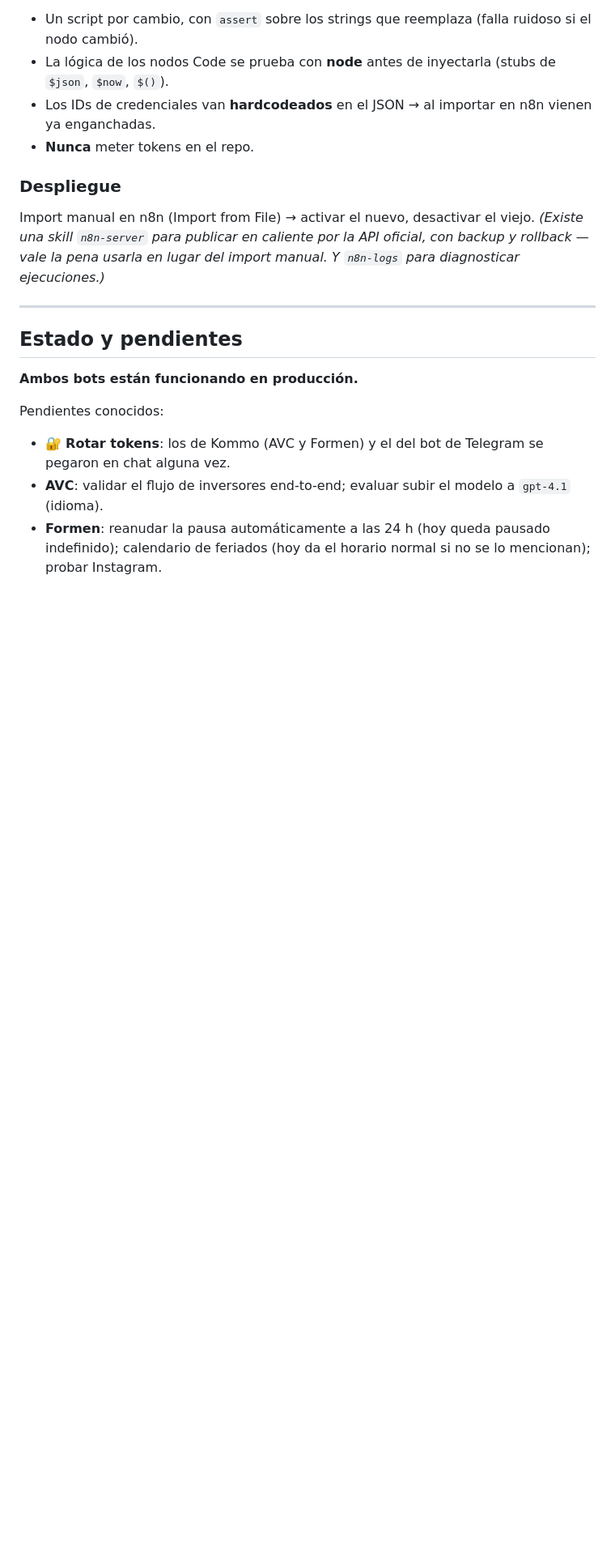
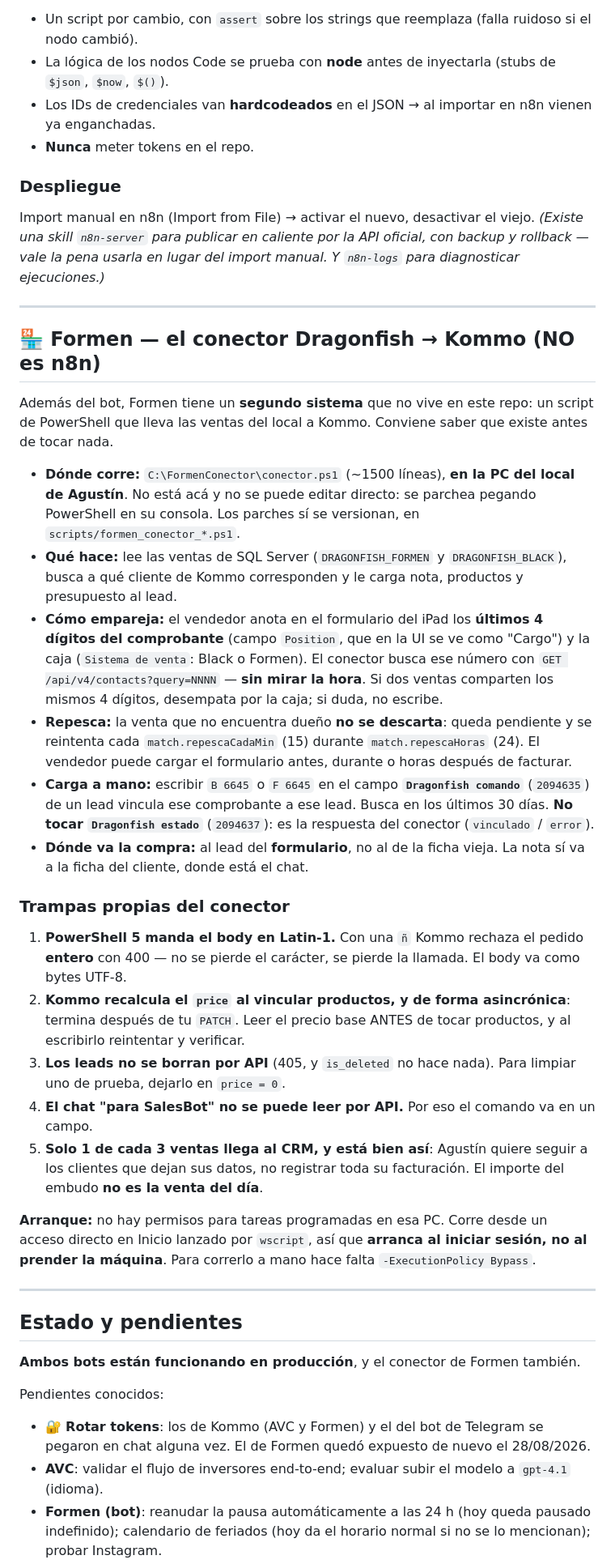
Before and after one commit to MIZZTIK/Formen, a Markdown page: CLAUDE.md, the part around one of its changes. Shown at 81% size. Rendered like a GitHub page; blank space fills up the shorter version.

Commit message:
Documentar el conector Dragonfish de Formen en CLAUDE.md
El CLAUDE.md describia solo los dos bots de n8n, asi que una sesion
nueva no se enteraba de que Formen tiene un segundo sistema: el
conector que lleva las ventas del local a Kommo, que corre en la PC de
Agustin y se parchea a mano.

Queda documentado como empareja (por los ultimos 4 del comprobante, sin
mirar la hora), la repesca, el comando manual por campo, a que lead va
la compra, y las cinco trampas que costaron esta semana: el body en
Latin-1 que rompe con la Ñ, el recalculo asincronico del price, que los
leads no se borran por API, que el chat al SalesBot no se lee, y que
solo 1 de cada 3 ventas llega al CRM a proposito.

Co-Authored-By: Claude Opus 5 <noreply@anthropic.com>

```diff
--- a/CLAUDE.md
+++ b/CLAUDE.md
@@ -156,12 +156,57 @@ vale la pena usarla en lugar del import manual. Y `n8n-logs` para diagnosticar e
 
 ---
 
+## 🏪 Formen — el conector Dragonfish → Kommo (NO es n8n)
+
+Además del bot, Formen tiene un **segundo sistema** que no vive en este repo: un script de
+PowerShell que lleva las ventas del local a Kommo. Conviene saber que existe antes de tocar nada.
+
+- **Dónde corre:** `C:\FormenConector\conector.ps1` (~1500 líneas), **en la PC del local de
+  Agustín**. No está acá y no se puede editar directo: se parchea pegando PowerShell en su
+  consola. Los parches sí se versionan, en `scripts/formen_conector_*.ps1`.
+- **Qué hace:** lee las ventas de SQL Server (`DRAGONFISH_FORMEN` y `DRAGONFISH_BLACK`), busca a
+  qué cliente de Kommo corresponden y le carga nota, productos y presupuesto al lead.
+- **Cómo empareja:** el vendedor anota en el formulario del iPad los **últimos 4 dígitos del
+  comprobante** (campo `Position`, que en la UI se ve como "Cargo") y la caja (`Sistema de
+  venta`: Black o Formen). El conector busca ese número con
+  `GET /api/v4/contacts?query=NNNN` — **sin mirar la hora**. Si dos ventas comparten los mismos
+  4 dígitos, desempata por la caja; si duda, no escribe.
+- **Repesca:** la venta que no encuentra dueño **no se descarta**: queda pendiente y se reintenta
+  cada `match.repescaCadaMin` (15) durante `match.repescaHoras` (24). El vendedor puede cargar el
+  formulario antes, durante o horas después de facturar.
+- **Carga a mano:** escribir `B 6645` o `F 6645` en el campo **`Dragonfish comando`** (`2094635`)
+  de un lead vincula ese comprobante a ese lead. Busca en los últimos 30 días. **No tocar
+  `Dragonfish estado`** (`2094637`): es la respuesta del conector (`vinculado` / `error`).
+- **Dónde va la compra:** al lead del **formulario**, no al de la ficha vieja. La nota sí va a la
+  ficha del cliente, donde está el chat.
+
+### Trampas propias del conector
+
+1. **PowerShell 5 manda el body en Latin-1.** Con una `ñ` Kommo rechaza el pedido **entero** con
+   400 — no se pierde el carácter, se pierde la llamada. El body va como bytes UTF-8.
+2. **Kommo recalcula el `price` al vincular productos, y de forma asincrónica**: termina después
+   de tu `PATCH`. Leer el precio base ANTES de tocar productos, y al escribirlo reintentar y
+   verificar.
+3. **Los leads no se borran por API** (405, y `is_deleted` no hace nada). Para limpiar uno de
+   prueba, dejarlo en `price = 0`.
+4. **El chat "para SalesBot" no se puede leer por API.** Por eso el comando va en un campo.
+5. **Solo 1 de cada 3 ventas llega al CRM, y está bien así**: Agustín quiere seguir a los
+   clientes que dejan sus datos, no registrar toda su facturación. El importe del embudo **no es
+   la venta del día**.
+
+**Arranque:** no hay permisos para tareas programadas en esa PC. Corre desde un acceso directo en
+Inicio lanzado por `wscript`, así que **arranca al iniciar sesión, no al prender la máquina**.
+Para correrlo a mano hace falta `-ExecutionPolicy Bypass`.
+
+---
+
 ## Estado y pendientes
 
-**Ambos bots están funcionando en producción.**
+**Ambos bots están funcionando en producción**, y el conector de Formen también.
 
 Pendientes conocidos:
-- 🔐 **Rotar tokens**: los de Kommo (AVC y Formen) y el del bot de Telegram se pegaron en chat alguna vez.
+- 🔐 **Rotar tokens**: los de Kommo (AVC y Formen) y el del bot de Telegram se pegaron en chat
+  alguna vez. El de Formen quedó expuesto de nuevo el 28/08/2026.
 - **AVC**: validar el flujo de inversores end-to-end; evaluar subir el modelo a `gpt-4.1` (idioma).
-- **Formen**: reanudar la pausa automáticamente a las 24 h (hoy queda pausado indefinido);
+- **Formen (bot)**: reanudar la pausa automáticamente a las 24 h (hoy queda pausado indefinido);
   calendario de feriados (hoy da el horario normal si no se lo mencionan); probar Instagram.
```
Also changed, not shown: other parts of CLAUDE.md (+5 -1 lines).
